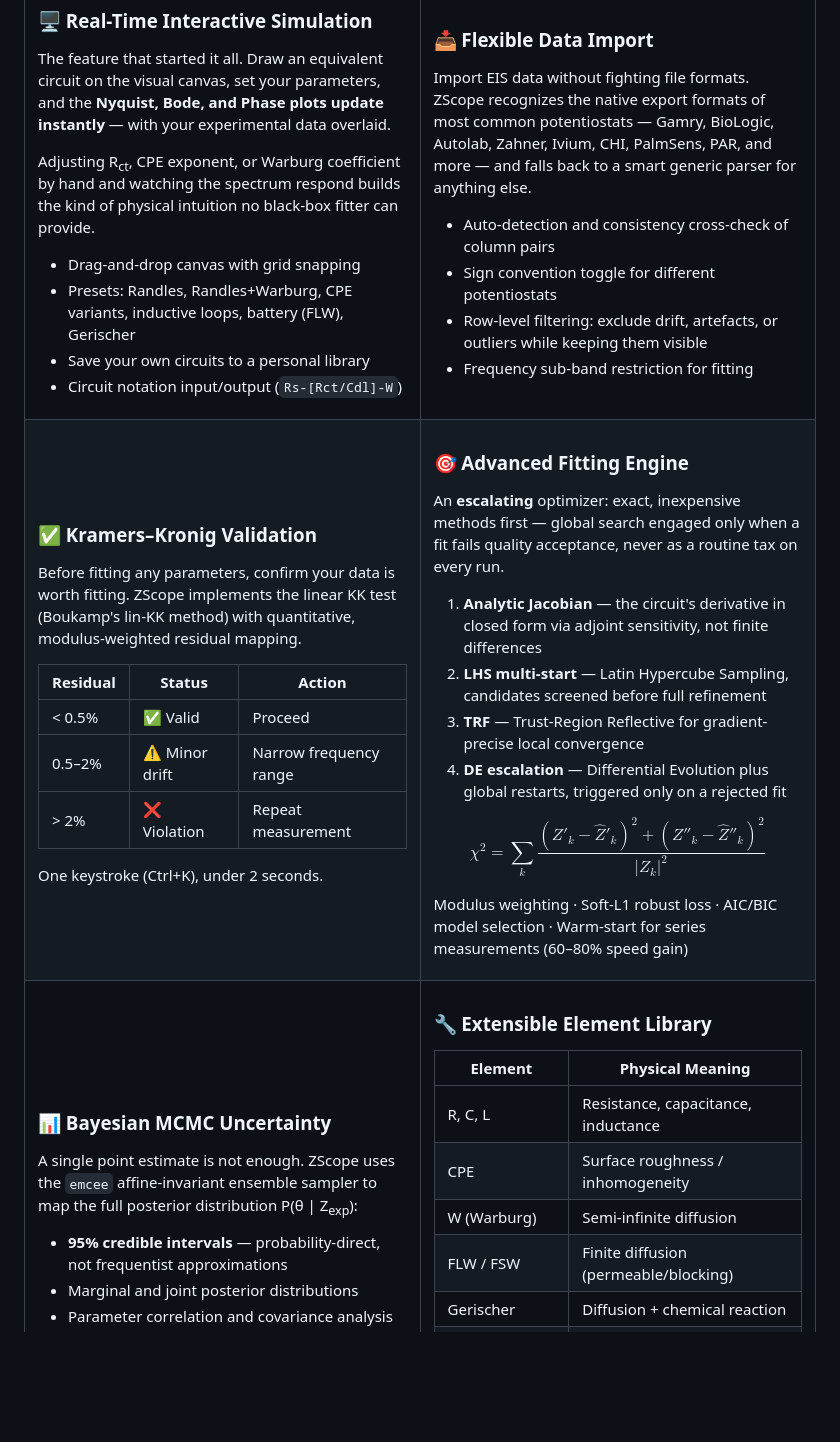
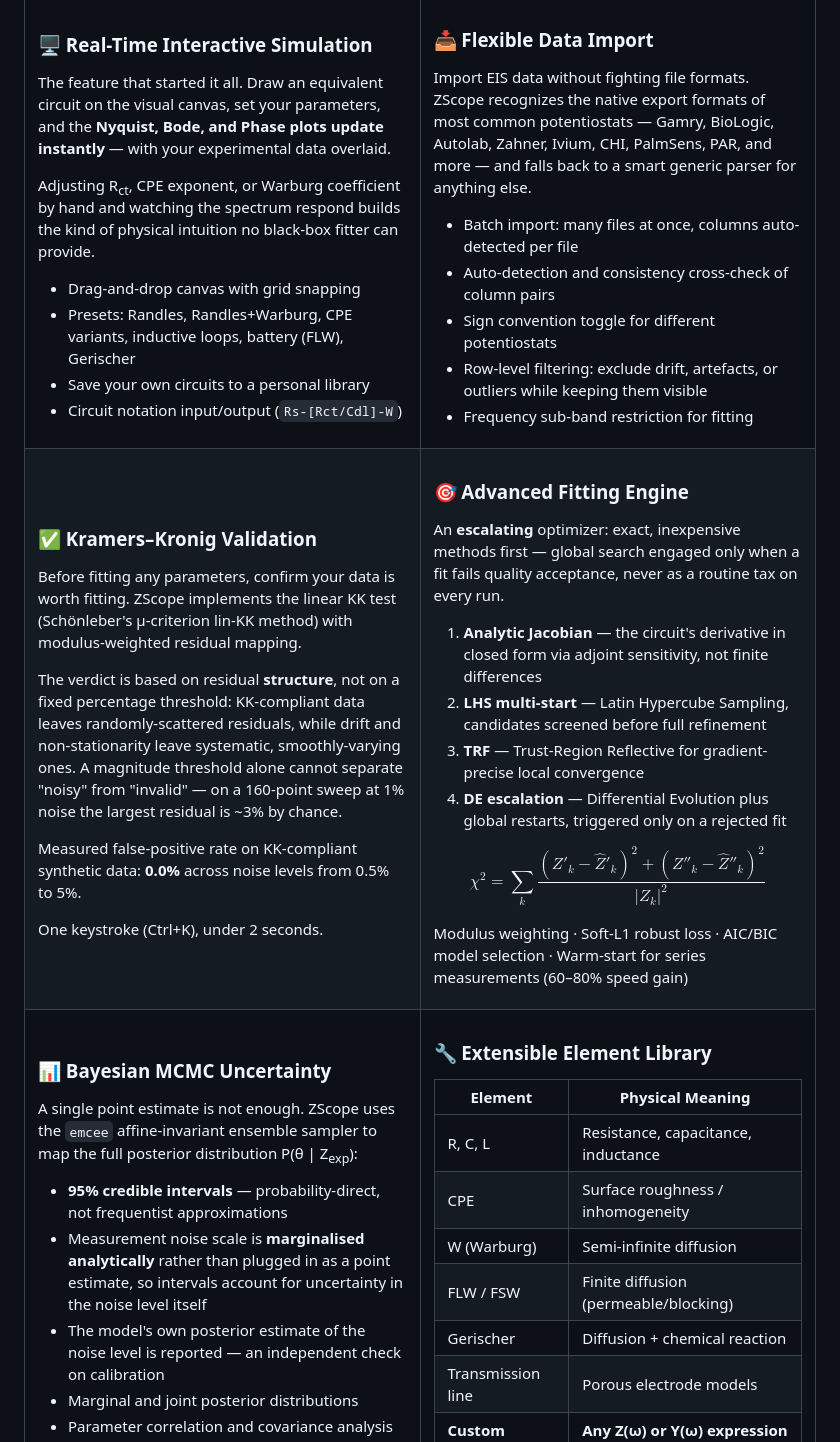
Before and after one commit to Tecush/ZScope, a Markdown page: README.md, the part around one of its changes. Rendered like a GitHub page; blank space fills up the shorter version.

```diff
--- a/README.md
+++ b/README.md
@@ -91,6 +110,7 @@ Adjusting R<sub>ct</sub>, CPE exponent, or Warburg coefficient by hand and watch
 
 Import EIS data without fighting file formats. ZScope recognizes the native export formats of most common potentiostats — Gamry, BioLogic, Autolab, Zahner, Ivium, CHI, PalmSens, PAR, and more — and falls back to a smart generic parser for anything else.
 
+- Batch import: many files at once, columns auto-detected per file
 - Auto-detection and consistency cross-check of column pairs
 - Sign convention toggle for different potentiostats
 - Row-level filtering: exclude drift, artefacts, or outliers while keeping them visible
@@ -103,13 +123,11 @@ Import EIS data without fighting file formats. ZScope recognizes the native expo
 
 ### ✅ Kramers–Kronig Validation
 
-Before fitting any parameters, confirm your data is worth fitting. ZScope implements the linear KK test (Boukamp's lin-KK method) with quantitative, modulus-weighted residual mapping.
+Before fitting any parameters, confirm your data is worth fitting. ZScope implements the linear KK test (Schönleber's μ-criterion lin-KK method) with modulus-weighted residual mapping.
 
-| Residual | Status | Action |
-|---|---|---|
-| < 0.5% | ✅ Valid | Proceed |
-| 0.5–2% | ⚠️ Minor drift | Narrow frequency range |
-| > 2% | ❌ Violation | Repeat measurement |
+The verdict is based on residual **structure**, not on a fixed percentage threshold: KK-compliant data leaves randomly-scattered residuals, while drift and non-stationarity leave systematic, smoothly-varying ones. A magnitude threshold alone cannot separate "noisy" from "invalid" — on a 160-point sweep at 1% noise the largest residual is ~3% by chance.
+
+Measured false-positive rate on KK-compliant synthetic data: **0.0%** across noise levels from 0.5% to 5%.
 
 One keystroke (Ctrl+K), under 2 seconds.
 
@@ -139,6 +157,8 @@ Modulus weighting · Soft-L1 robust loss · AIC/BIC model selection · Warm-star
 A single point estimate is not enough. ZScope uses the `emcee` affine-invariant ensemble sampler to map the full posterior distribution P(θ | Z<sub>exp</sub>):
 
 - **95% credible intervals** — probability-direct, not frequentist approximations
+- Measurement noise scale is **marginalised analytically** rather than plugged in as a point estimate, so intervals account for uncertainty in the noise level itself
+- The model's own posterior estimate of the noise level is reported — an independent check on calibration
 - Marginal and joint posterior distributions
 - Parameter correlation and covariance analysis
 - Convergence diagnostics: R̂ (Gelman–Rubin) + autocorrelation time
```
Also changed, not shown: other parts of README.md (+100 -13 lines).
